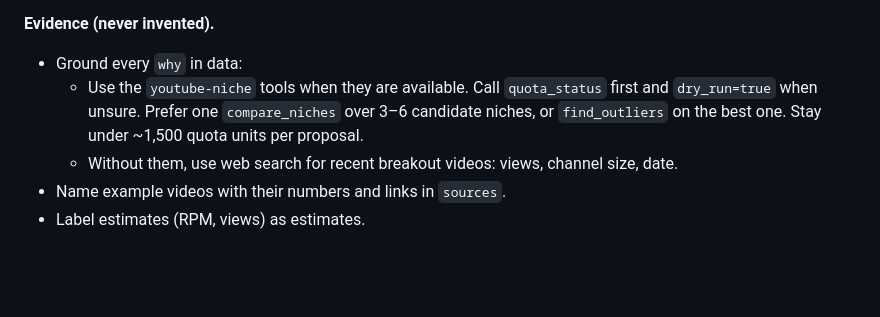
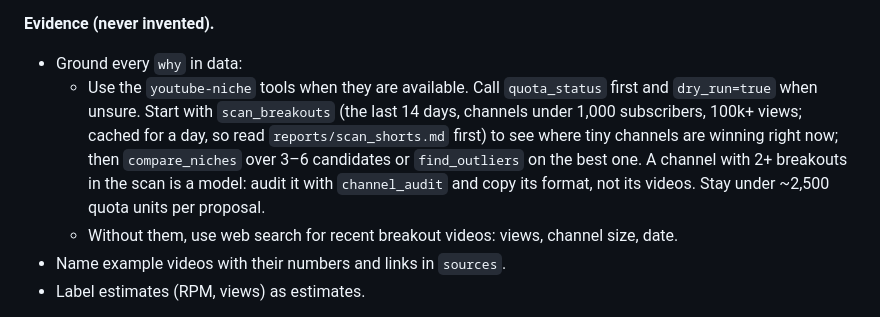
Before and after one commit to ogordienko529/ForClaude, a Markdown page: .claude/agents/content-maker.md, the part around the change. GitHub-like rendering; blank space fills up the shorter version.

```diff
--- a/.claude/agents/content-maker.md
+++ b/.claude/agents/content-maker.md
@@ -158,8 +158,12 @@ way people search for it. Say in the pitch how old the wave is (from the outlier
 **Evidence (never invented).**
 - Ground every `why` in data:
   - Use the `youtube-niche` tools when they are available. Call `quota_status` first and
-    `dry_run=true` when unsure. Prefer one `compare_niches` over 3–6 candidate niches, or
-    `find_outliers` on the best one. Stay under ~1,500 quota units per proposal.
+    `dry_run=true` when unsure. Start with `scan_breakouts` (the last 14 days, channels under
+    1,000 subscribers, 100k+ views; cached for a day, so read `reports/scan_shorts.md` first) to
+    see where tiny channels are winning right now; then `compare_niches` over 3–6 candidates or
+    `find_outliers` on the best one. A channel with 2+ breakouts in the scan is a model: audit it
+    with `channel_audit` and copy its format, not its videos. Stay under ~2,500 quota units per
+    proposal.
   - Without them, use web search for recent breakout videos: views, channel size, date.
 - Name example videos with their numbers and links in `sources`.
 - Label estimates (RPM, views) as estimates.
```
Also changed, not shown: CLAUDE.md (+3 -1 lines), README.md (+4 -2 lines).
